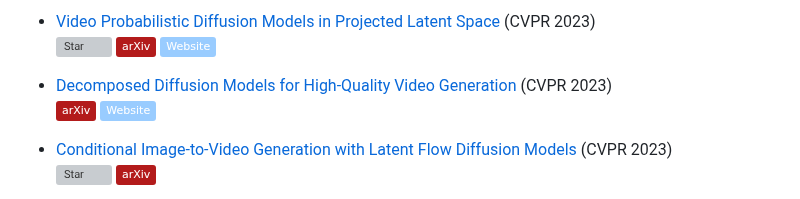
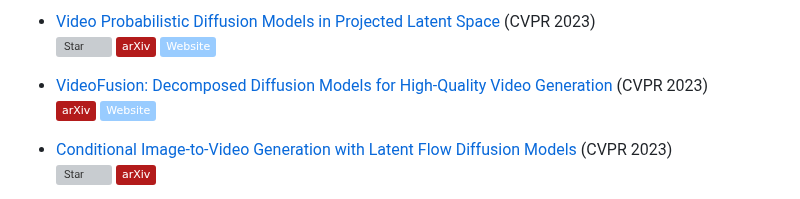
Before and after one commit to zhiqic/Awesome-Video-Generation, a Markdown page: README.md, the part around one of its changes. Drawn GitHub-style; badges without logos; grey boxes are pictures that could not be loaded.

Commit message:
Update README.md
add cvpr2023 list

```diff
--- a/README.md
+++ b/README.md
@@ -14,7 +14,7 @@
   [![arXiv](https://img.shields.io/badge/arXiv-b31b1b.svg)](https://arxiv.org/abs/2302.07685)
   [![Website](https://img.shields.io/badge/Website-9cf)](https://sihyun.me/PVDM/)
 
-+ [Decomposed Diffusion Models for High-Quality Video Generation](https://arxiv.org/abs/2303.08320) (CVPR 2023)
++ [VideoFusion: Decomposed Diffusion Models for High-Quality Video Generation](https://arxiv.org/abs/2303.08320) (CVPR 2023)
   [![arXiv](https://img.shields.io/badge/arXiv-b31b1b.svg)](https://arxiv.org/abs/2303.08320)
   [![Website](https://img.shields.io/badge/Website-9cf)](https://modelscope.cn/models/damo/text-to-video-synthesis/summary)
 
```
Also changed, not shown: other parts of README.md (+21 -0 lines).
